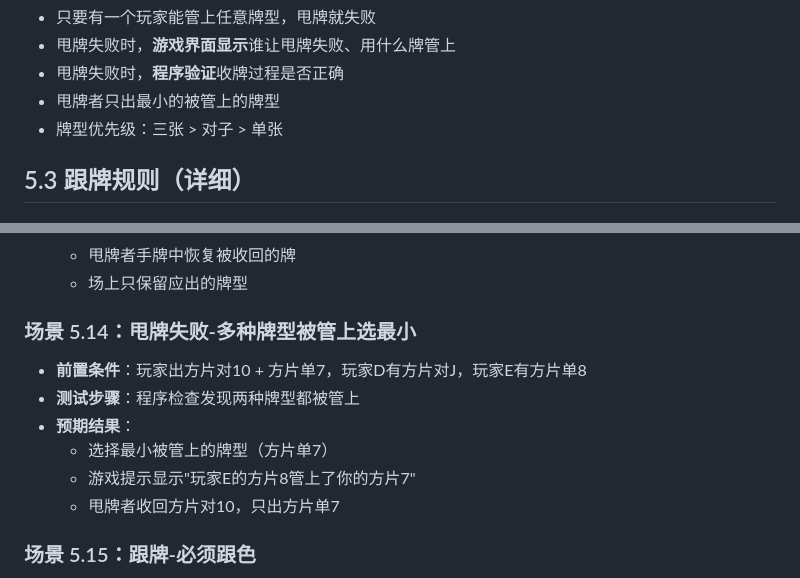
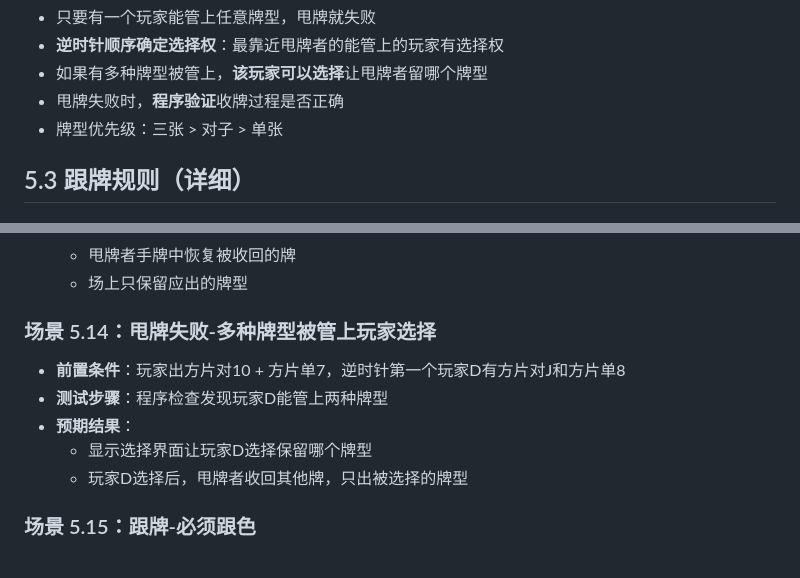
Before and after one commit to jamesless/leve_up, a Markdown page: rules/05-playing.md, 2 parts joined by grey strips. GitHub-like rendering.

```diff
--- a/rules/05-playing.md
+++ b/rules/05-playing.md
@@ -121,7 +128,7 @@
 - 只要有一个玩家能管上任意牌型，甩牌就失败
-- 甩牌失败时，**游戏界面显示**谁让甩牌失败、用什么牌管上
+- **逆时针顺序确定选择权**：最靠近甩牌者的能管上的玩家有选择权
+- 如果有多种牌型被管上，**该玩家可以选择**让甩牌者留哪个牌型
 - 甩牌失败时，**程序验证**收牌过程是否正确
-- 甩牌者只出最小的被管上的牌型
 - 牌型优先级：三张 > 对子 > 单张
 
 ## 5.3 跟牌规则（详细）
@@ -428,13 +435,12 @@
   - 甩牌者手牌中恢复被收回的牌
   - 场上只保留应出的牌型
 
-### 场景 5.14：甩牌失败-多种牌型被管上选最小
-- **前置条件**：玩家出方片对10 + 方片单7，玩家D有方片对J，玩家E有方片单8
-- **测试步骤**：程序检查发现两种牌型都被管上
+### 场景 5.14：甩牌失败-多种牌型被管上玩家选择
+- **前置条件**：玩家出方片对10 + 方片单7，逆时针第一个玩家D有方片对J和方片单8
+- **测试步骤**：程序检查发现玩家D能管上两种牌型
 - **预期结果**：
-  - 选择最小被管上的牌型（方片单7）
-  - 游戏提示显示"玩家E的方片8管上了你的方片7"
-  - 甩牌者收回方片对10，只出方片单7
+  - 显示选择界面让玩家D选择保留哪个牌型
+  - 玩家D选择后，甩牌者收回其他牌，只出被选择的牌型
 
 ### 场景 5.15：跟牌-必须跟色
 - **前置条件**：领出方片5，跟牌玩家有方片
```
Also changed, not shown: other parts of rules/05-playing.md (+23 -16 lines).
